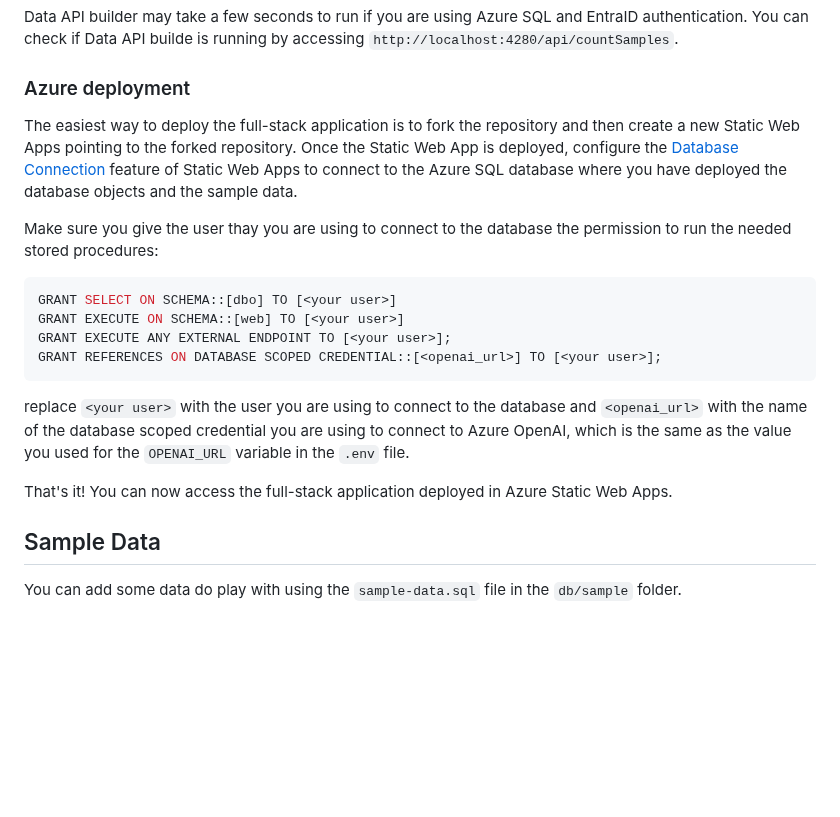
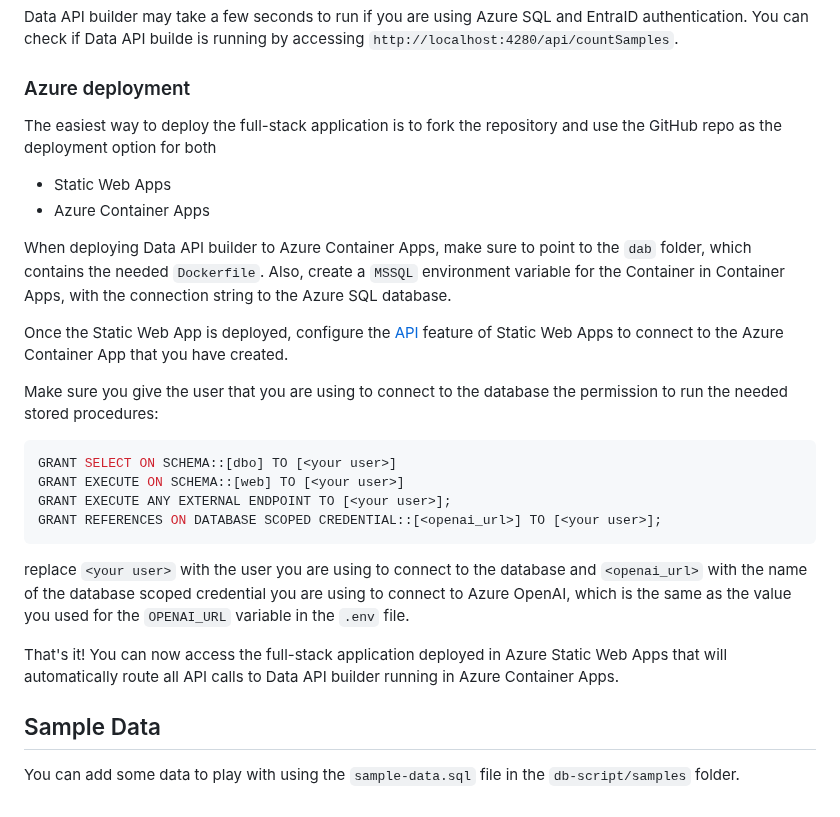
Before and after one commit to yorek/azure-sql-db-ai-samples-search, a Markdown page: README.MD, the part around the change. GitHub-like rendering; blank space fills up the shorter version.

````diff
--- a/README.MD
+++ b/README.MD
@@ -129,9 +129,16 @@ Data API builder may take a few seconds to run if you are using Azure SQL and En
 
 ### Azure deployment
 
-The easiest way to deploy the full-stack application is to fork the repository and then create a new Static Web Apps pointing to the forked repository. Once the Static Web App is deployed, configure the [Database Connection](https://learn.microsoft.com/en-us/azure/static-web-apps/database-overview) feature of Static Web Apps to connect to the Azure SQL database where you have deployed the database objects and the sample data.
+The easiest way to deploy the full-stack application is to fork the repository and use the GitHub repo as the deployment option for both
 
-Make sure you give the user thay you are using to connect to the database the permission to run the needed stored procedures:
+- Static Web Apps
+- Azure Container Apps
+
+When deploying Data API builder to Azure Container Apps, make sure to point to the `dab` folder, which contains the needed `Dockerfile`. Also, create a `MSSQL` environment variable for the Container in Container Apps, with the connection string to the Azure SQL database.
+
+Once the Static Web App is deployed, configure the [API](https://learn.microsoft.com/en-us/azure/static-web-apps/apis-overview) feature of Static Web Apps to connect to the Azure Container App that you have created.
+
+Make sure you give the user that you are using to connect to the database the permission to run the needed stored procedures:
 
 ```sql
 GRANT SELECT ON SCHEMA::[dbo] TO [<your user>]
@@ -142,8 +149,8 @@ GRANT REFERENCES ON DATABASE SCOPED CREDENTIAL::[<openai_url>] TO [<your user>];
 
 replace `<your user>` with the user you are using to connect to the database and `<openai_url>` with the name of the database scoped credential you are using to connect to Azure OpenAI, which is the same as the value you used for the `OPENAI_URL` variable in the `.env` file.
 
-That's it! You can now access the full-stack application deployed in Azure Static Web Apps.
+That's it! You can now access the full-stack application deployed in Azure Static Web Apps that will automatically route all API calls to Data API builder running in Azure Container Apps.
 
 ## Sample Data
 
-You can add some data do play with using the `sample-data.sql` file in the `db/sample` folder.
+You can add some data to play with using the `sample-data.sql` file in the `db-script/samples` folder.
````
